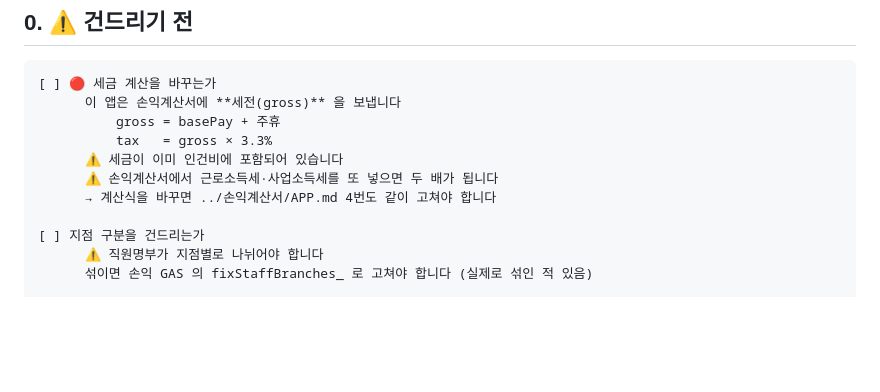
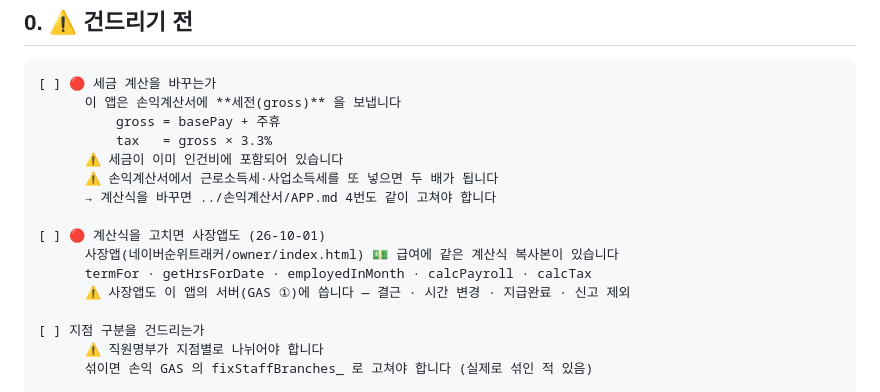
Before and after one commit to seungjin0216-star/alba-calculator, a Markdown page: APP.md, the part around the change. Drawn GitHub-style; blank space fills up the shorter version.

Commit message:
APP.md — 사장앱에 계산식 복사본 · 같은 서버에 씀
Co-Authored-By: Claude Opus 5.5 <noreply@anthropic.com>

```diff
--- a/APP.md
+++ b/APP.md
@@ -16,6 +16,11 @@
       ⚠️ 세금이 이미 인건비에 포함되어 있습니다
       ⚠️ 손익계산서에서 근로소득세·사업소득세를 또 넣으면 두 배가 됩니다
       → 계산식을 바꾸면 ../손익계산서/APP.md 4번도 같이 고쳐야 합니다
+
+[ ] 🔴 계산식을 고치면 사장앱도 (26-10-01)
+      사장앱(네이버순위트래커/owner/index.html) 💵 급여에 같은 계산식 복사본이 있습니다
+      termFor · getHrsForDate · employedInMonth · calcPayroll · calcTax
+      ⚠️ 사장앱도 이 앱의 서버(GAS ①)에 씁니다 — 결근 · 시간 변경 · 지급완료 · 신고 제외
 
 [ ] 지점 구분을 건드리는가
       ⚠️ 직원명부가 지점별로 나뉘어야 합니다
```
